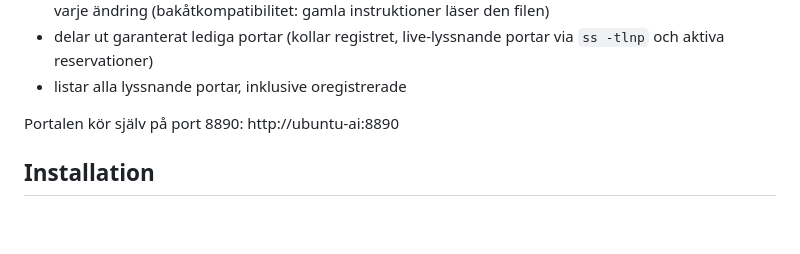
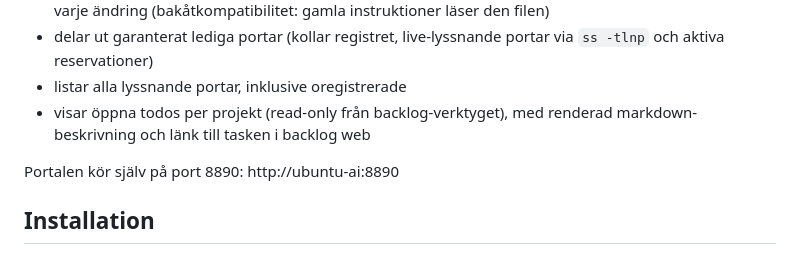
Before and after one commit to Armandur/portal, a Markdown page: README.md, the part around the change. GitHub-like rendering; blank space fills up the shorter version.

Commit message:
Dokumentera todos-vyn i README

```diff
--- a/README.md
+++ b/README.md
@@ -18,6 +18,8 @@ Portalen:
 - delar ut garanterat lediga portar (kollar registret, live-lyssnande portar
   via `ss -tlnp` och aktiva reservationer)
 - listar alla lyssnande portar, inklusive oregistrerade
+- visar öppna todos per projekt (read-only från backlog-verktyget), med
+  renderad markdown-beskrivning och länk till tasken i backlog web
 
 Portalen kör själv på port 8890: http://ubuntu-ai:8890
 
```
